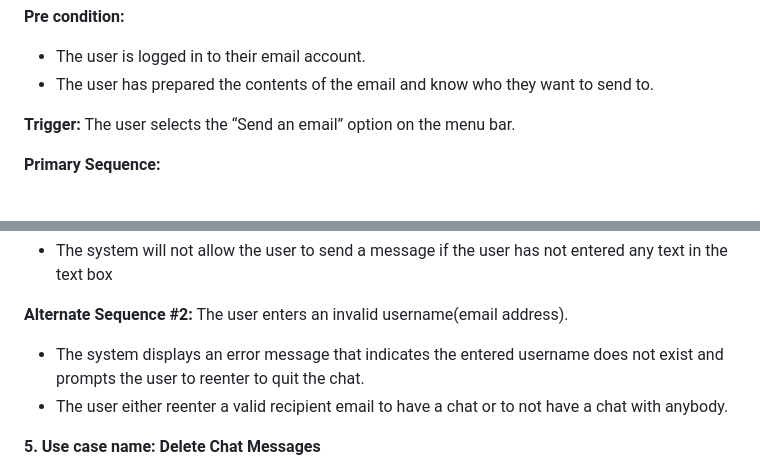
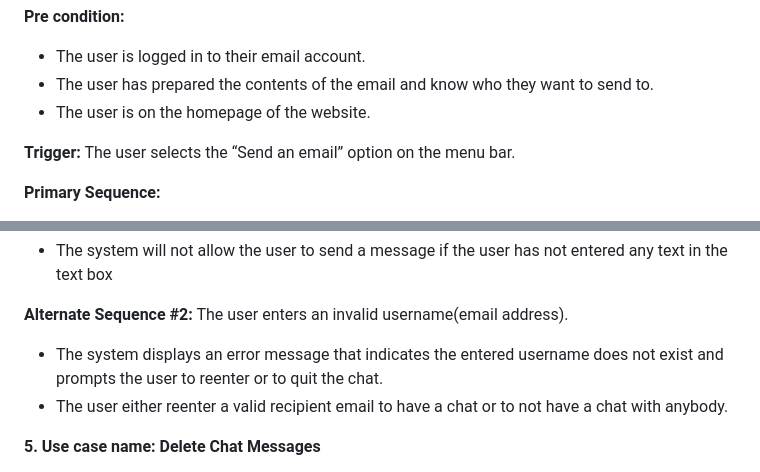
Before and after one commit to kenneth0810/Team-13, a Markdown page: requirements.md, 2 parts joined by grey strips. Drawn GitHub-style.

```diff
--- a/requirements.md
+++ b/requirements.md
@@ -86,6 +86,7 @@ The user enters confirmation passwords wrongly.
 **Pre condition:**
 - The user is logged in to their email account.
 - The user has prepared the contents of the email and know who they want to send to.
+- The user is on the homepage of the website.
 
 **Trigger:** The user selects the “Send an email” option on the menu bar.
 
@@ -140,7 +141,7 @@ The user enters confirmation passwords wrongly.
 - The system will not allow the user to send a message if the user has not entered any text in the text box
 
 **Alternate Sequence #2:** The user enters an invalid username(email address).
-- The system displays an error message that indicates the entered username does not exist and prompts the user to reenter to quit the chat.
+- The system displays an error message that indicates the entered username does not exist and prompts the user to reenter or to quit the chat.
 - The user either reenter a valid recipient email to have a chat or to not have a chat with anybody.
 
 **5. Use case name: Delete Chat Messages**
```
Also changed, not shown: other parts of requirements.md (+4 -4 lines).
